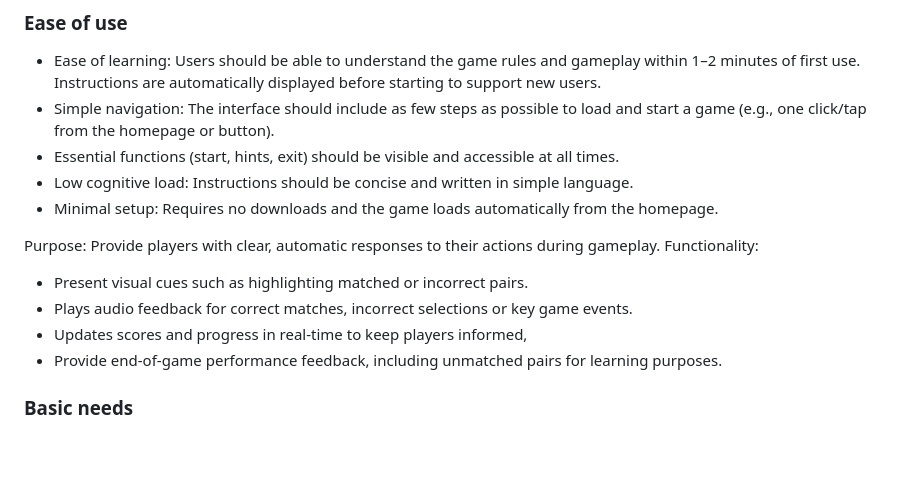
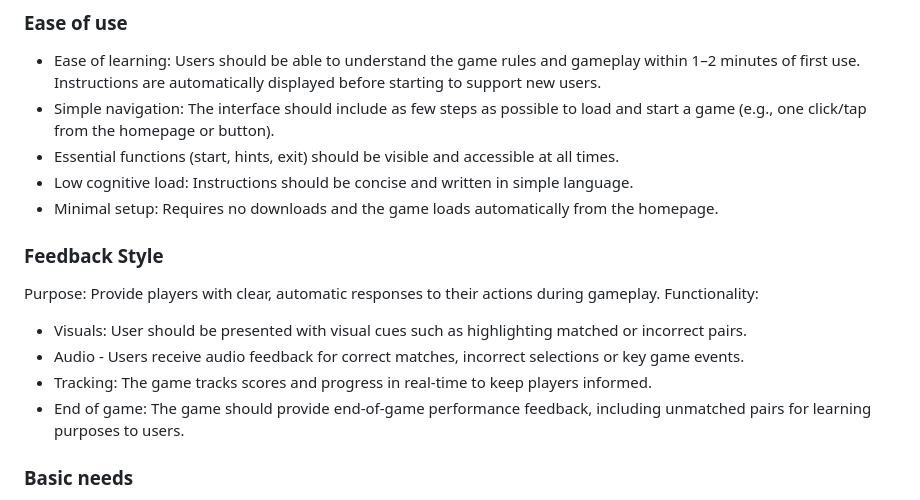
Before and after one commit to tranquilts/MATCH, a Markdown page: README.md, the part around the change. Rendered like a GitHub page; blank space fills up the shorter version.

```diff
--- a/README.md
+++ b/README.md
@@ -131,12 +131,13 @@ Functionality:
 - Low cognitive load: Instructions should be concise and written in simple language.
 - Minimal setup: Requires no downloads and the game loads automatically from the homepage.
 
+### **Feedback Style**
 Purpose: Provide players with clear, automatic responses to their actions during gameplay.
 Functionality:
-- Present visual cues such as highlighting matched or incorrect pairs.
-- Plays audio feedback for correct matches, incorrect selections or key game events.
-- Updates scores and progress in real-time to keep players informed,
-- Provide end-of-game performance feedback, including unmatched pairs for learning purposes.
+- Visuals: User should be presented with visual cues such as highlighting matched or incorrect pairs.
+- Audio - Users receive audio feedback for correct matches, incorrect selections or key game events.
+- Tracking: The game tracks scores and progress in real-time to keep players informed.
+- End of game: The game should provide end-of-game performance feedback, including unmatched pairs for learning purposes to users.
 
 ### **Basic needs**
 - Core gameplay needs: Clear instructions before gameplay starts and immediate feedback should be given for user actions (correct/incorrect match)
```
